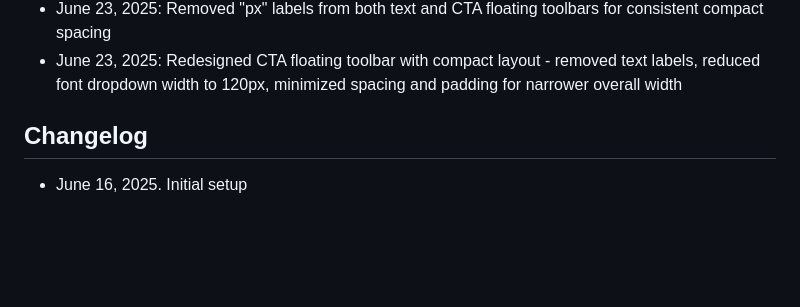
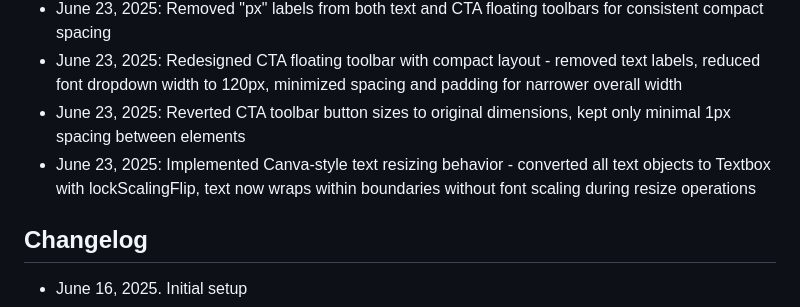
Before and after one commit to tjennr/template-ads, a Markdown page: replit.md, the part around the change. GitHub-like rendering; blank space fills up the shorter version.

Commit message:
Restore button sizes and implement text resizing like Canva on the canvas
Reverted CTA toolbar button dimensions and implemented Fabric.js Textbox to prevent font scaling on text resize.

Replit-Commit-Author: Agent
Replit-Commit-Session-Id: c204ba76-a7ab-4c08-9b5c-a00564d754ad
Replit-Commit-Screenshot-Url: https://storage.googleapis.com/screenshot-production-us-central1/ae30eb70-c59a-40b1-a17f-4ca8a113058c/897210c3-a181-47b1-b7b6-a424f9061a25.jpg

```diff
--- a/replit.md
+++ b/replit.md
@@ -176,6 +176,8 @@ Template Ads is a Flask-based web application that provides a visual canvas edit
 - June 23, 2025: Added CSS rules to forcefully remove any pseudo-element content adding "px" text after font size inputs in floating toolbar
 - June 23, 2025: Removed "px" labels from both text and CTA floating toolbars for consistent compact spacing
 - June 23, 2025: Redesigned CTA floating toolbar with compact layout - removed text labels, reduced font dropdown width to 120px, minimized spacing and padding for narrower overall width
+- June 23, 2025: Reverted CTA toolbar button sizes to original dimensions, kept only minimal 1px spacing between elements
+- June 23, 2025: Implemented Canva-style text resizing behavior - converted all text objects to Textbox with lockScalingFlip, text now wraps within boundaries without font scaling during resize operations
 
 ## Changelog
 - June 16, 2025. Initial setup
```
